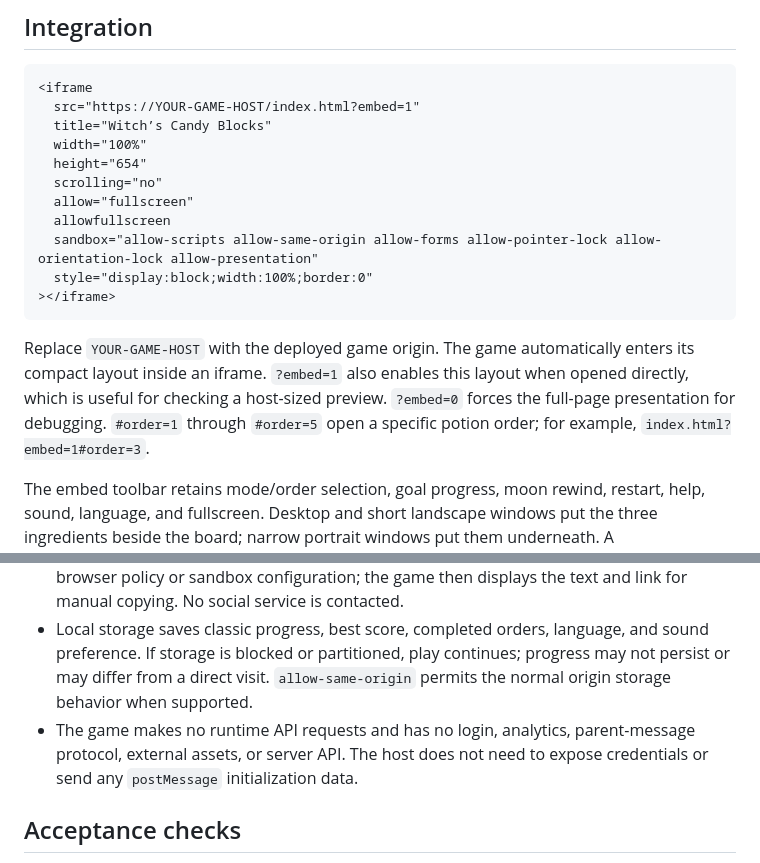
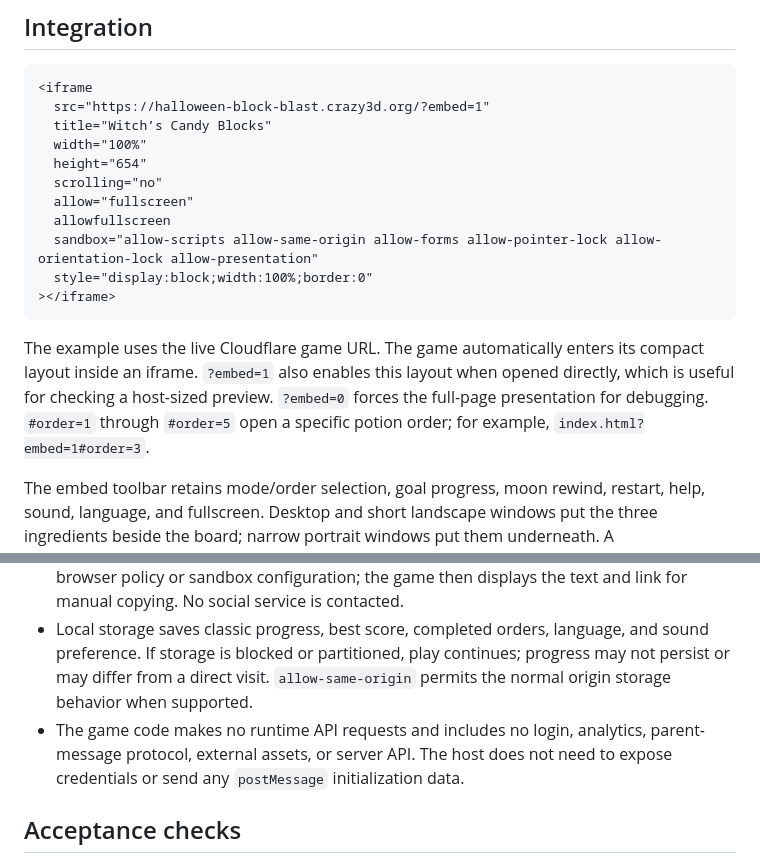
Before and after one commit to AshinTop/halloween-block-blast, a Markdown page: EMBEDDING.md, 2 parts joined by grey strips. GitHub-like rendering.

````diff
--- a/EMBEDDING.md
+++ b/EMBEDDING.md
@@ -6,7 +6,7 @@ This is a self-contained static game. Serve the repository over HTTPS with `inde
 
 ```html
 <iframe
-  src="https://YOUR-GAME-HOST/index.html?embed=1"
+  src="https://halloween-block-blast.crazy3d.org/?embed=1"
   title="Witch’s Candy Blocks"
   width="100%"
   height="654"
@@ -18,7 +18,7 @@ This is a self-contained static game. Serve the repository over HTTPS with `inde
 ></iframe>
 ```
 
-Replace `YOUR-GAME-HOST` with the deployed game origin. The game automatically enters its compact layout inside an iframe. `?embed=1` also enables this layout when opened directly, which is useful for checking a host-sized preview. `?embed=0` forces the full-page presentation for debugging. `#order=1` through `#order=5` open a specific potion order; for example, `index.html?embed=1#order=3`.
+The example uses the live Cloudflare game URL. The game automatically enters its compact layout inside an iframe. `?embed=1` also enables this layout when opened directly, which is useful for checking a host-sized preview. `?embed=0` forces the full-page presentation for debugging. `#order=1` through `#order=5` open a specific potion order; for example, `index.html?embed=1#order=3`.
 
 The embed toolbar retains mode/order selection, goal progress, moon rewind, restart, help, sound, language, and fullscreen. Desktop and short landscape windows put the three ingredients beside the board; narrow portrait windows put them underneath. A `ResizeObserver` sizes the board from the remaining container space. All essential play controls stay in the iframe without scrolling its document. Help and result dialogs can scroll internally.
 
@@ -54,7 +54,7 @@ Only subtract the toolbar if it occupies the same viewport; do not subtract it a
 - Fullscreen requires the host’s `allowfullscreen` / `allow="fullscreen"` permission and browser support. The in-game button is disabled when unavailable; the host may provide its own fullscreen control.
 - Sharing copies real result text and an order URL. Clipboard access may be limited by browser policy or sandbox configuration; the game then displays the text and link for manual copying. No social service is contacted.
 - Local storage saves classic progress, best score, completed orders, language, and sound preference. If storage is blocked or partitioned, play continues; progress may not persist or may differ from a direct visit. `allow-same-origin` permits the normal origin storage behavior when supported.
-- The game makes no runtime API requests and has no login, analytics, parent-message protocol, external assets, or server API. The host does not need to expose credentials or send any `postMessage` initialization data.
+- The game code makes no runtime API requests and includes no login, analytics, parent-message protocol, external assets, or server API. The host does not need to expose credentials or send any `postMessage` initialization data.
 
 ## Acceptance checks
 
````
Also changed, not shown: README.md (+10 -10 lines).
